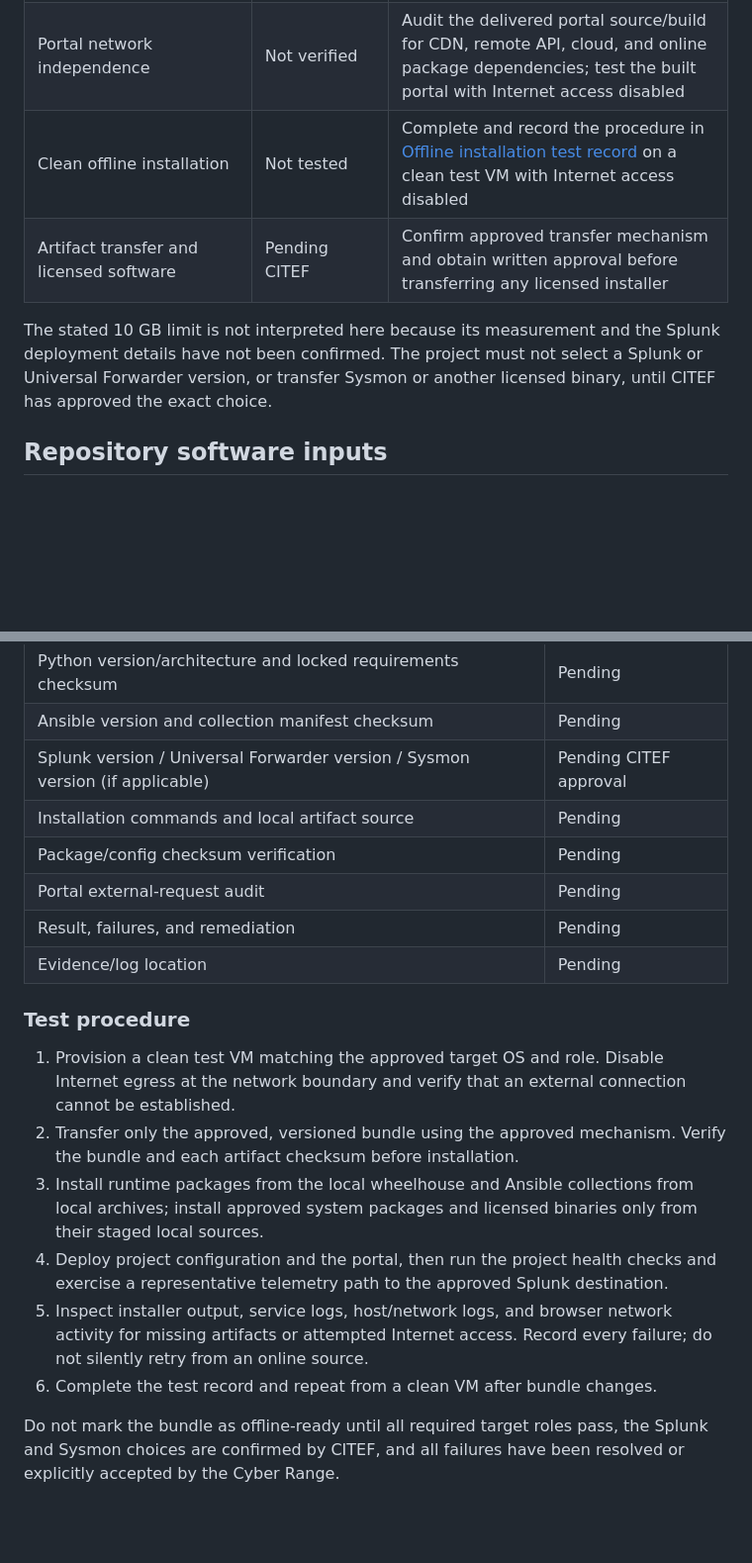
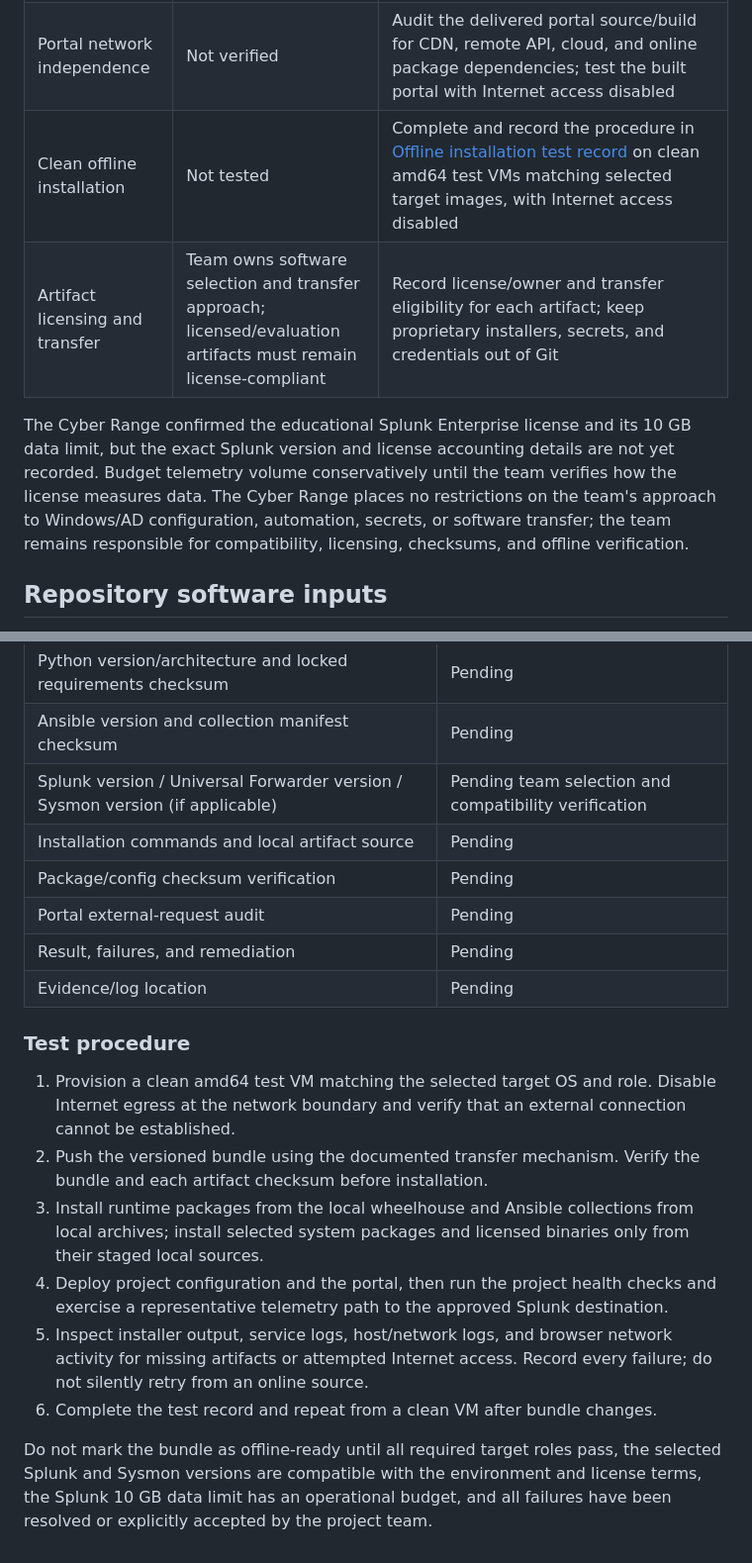
Before and after one commit to Netstrike-development-team/NetStrike_Capstone_17, a Markdown page: docs/exercise-design/07-offline-tool-bundle-inventory.md, 2 parts joined by grey strips. Shown at 99% size. Drawn GitHub-style; blank space fills up the shorter version.

```diff
--- a/docs/exercise-design/07-offline-tool-bundle-inventory.md
+++ b/docs/exercise-design/07-offline-tool-bundle-inventory.md
@@ -21,11 +26,14 @@ resolved version.
 | Portal network independence | Not verified | Audit the delivered portal source/build for CDN, remote API, cloud, and online package dependencies; test the built portal with Internet access disabled |
-| Clean offline installation | Not tested | Complete and record the procedure in [Offline installation test record](#offline-installation-test-record) on a clean test VM with Internet access disabled |
-| Artifact transfer and licensed software | Pending CITEF | Confirm approved transfer mechanism and obtain written approval before transferring any licensed installer |
+| Clean offline installation | Not tested | Complete and record the procedure in [Offline installation test record](#offline-installation-test-record) on clean amd64 test VMs matching selected target images, with Internet access disabled |
+| Artifact licensing and transfer | Team owns software selection and transfer approach; licensed/evaluation artifacts must remain license-compliant | Record license/owner and transfer eligibility for each artifact; keep proprietary installers, secrets, and credentials out of Git |
 
-The stated 10 GB limit is not interpreted here because its measurement and the
-Splunk deployment details have not been confirmed. The project must not select
-a Splunk or Universal Forwarder version, or transfer Sysmon or another licensed
-binary, until CITEF has approved the exact choice.
+The Cyber Range confirmed the educational Splunk Enterprise license and its
+10 GB data limit, but the exact Splunk version and license accounting details
+are not yet recorded. Budget telemetry volume conservatively until the team
+verifies how the license measures data. The Cyber Range places no restrictions
+on the team's approach to Windows/AD configuration, automation, secrets, or
+software transfer; the team remains responsible for compatibility, licensing,
+checksums, and offline verification.
 
 ## Repository software inputs
 
@@ -131,7 +137,7 @@ secrets and link them from the approved project evidence location.
 | Bundle release/version and SHA-256 | Pending |
 | Python version/architecture and locked requirements checksum | Pending |
 | Ansible version and collection manifest checksum | Pending |
-| Splunk version / Universal Forwarder version / Sysmon version (if applicable) | Pending CITEF approval |
+| Splunk version / Universal Forwarder version / Sysmon version (if applicable) | Pending team selection and compatibility verification |
 | Installation commands and local artifact source | Pending |
 | Package/config checksum verification | Pending |
 | Portal external-request audit | Pending |
@@ -140,13 +146,13 @@ secrets and link them from the approved project evidence location.
 
 ### Test procedure
 
-1. Provision a clean test VM matching the approved target OS and role. Disable
+1. Provision a clean amd64 test VM matching the selected target OS and role. Disable
    Internet egress at the network boundary and verify that an external
    connection cannot be established.
-2. Transfer only the approved, versioned bundle using the approved mechanism.
+2. Push the versioned bundle using the documented transfer mechanism.
    Verify the bundle and each artifact checksum before installation.
 3. Install runtime packages from the local wheelhouse and Ansible collections
-   from local archives; install approved system packages and licensed binaries
+   from local archives; install selected system packages and licensed binaries
    only from their staged local sources.
 4. Deploy project configuration and the portal, then run the project health
    checks and exercise a representative telemetry path to the approved Splunk
@@ -157,5 +163,6 @@ secrets and link them from the approved project evidence location.
 6. Complete the test record and repeat from a clean VM after bundle changes.
 
 Do not mark the bundle as offline-ready until all required target roles pass,
-the Splunk and Sysmon choices are confirmed by CITEF, and all failures have
-been resolved or explicitly accepted by the Cyber Range.
+the selected Splunk and Sysmon versions are compatible with the environment
+and license terms, the Splunk 10 GB data limit has an operational budget, and
+all failures have been resolved or explicitly accepted by the project team.
```
Also changed, not shown: other parts of docs/exercise-design/07-offline-tool-bundle-inventory.md (+22 -19 lines).
